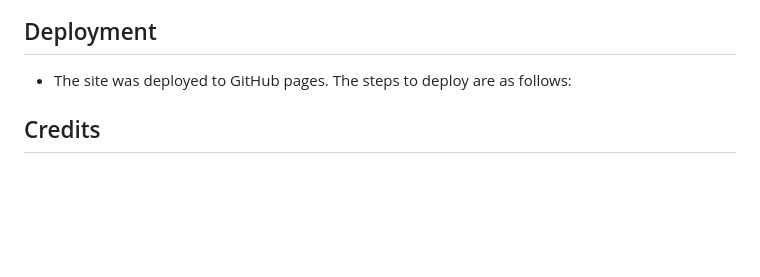
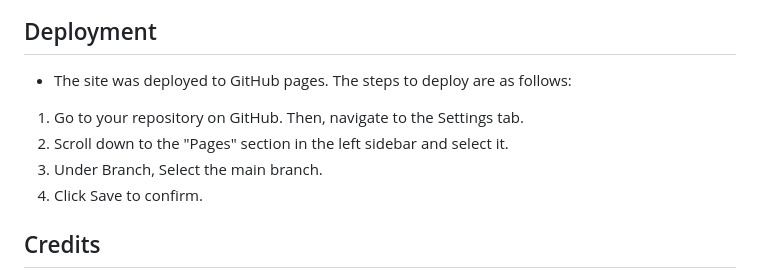
Before and after one commit to garethrogers2828/goodfellas, a Markdown page: README.md, the part around the change. GitHub-like rendering; blank space fills up the shorter version.

Commit message:
Add steps to deploy into README.md

```diff
--- a/README.md
+++ b/README.md
@@ -136,6 +136,11 @@ The website has been tested using DevTools lighthouse, producing an acceptable r
 
 - The site was deployed to GitHub pages. The steps to deploy are as follows:
 
+1. Go to your repository on GitHub. Then, navigate to the Settings tab.
+2. Scroll down to the "Pages" section in the left sidebar and select it.
+3. Under Branch, Select the main branch.
+4. Click Save to confirm.
+
 
 ## Credits
 
```
